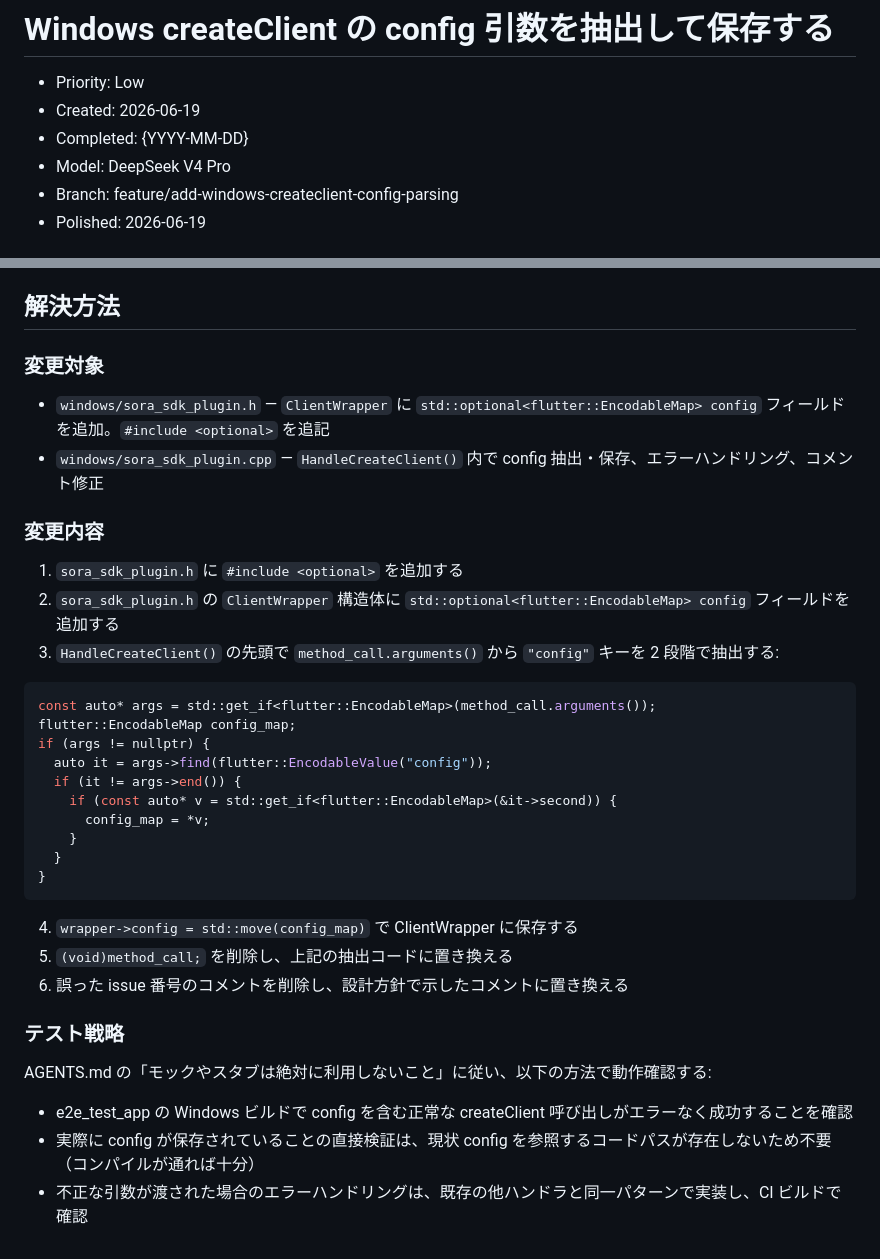
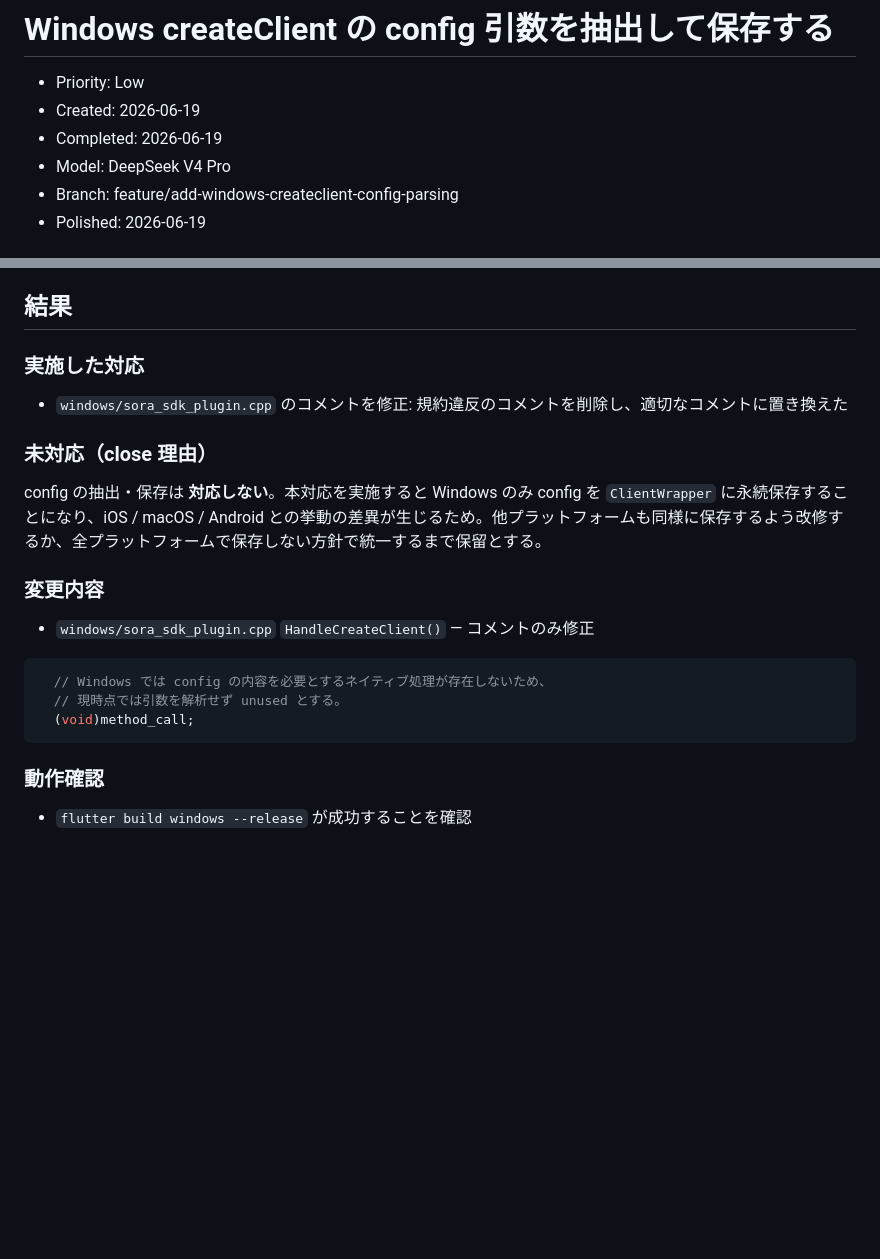
Before and after one commit to shiguredo/sora-flutter-sdk, a Markdown page: issues/closed/0048-add-windows-createclient-config-parsing.md, 2 parts joined by grey strips. Drawn GitHub-style; blank space fills up the shorter version.

Commit message:
0048 他プラットフォームとの差異が生じるため close する

````diff
--- a/issues/0048-add-windows-createclient-config-parsing.md
+++ b/issues/closed/0048-add-windows-createclient-config-parsing.md
@@ -2,7 +2,7 @@
 
 - Priority: Low
 - Created: 2026-06-19
-- Completed: {YYYY-MM-DD}
+- Completed: 2026-06-19
 - Model: DeepSeek V4 Pro
 - Branch: feature/add-windows-createclient-config-parsing
 - Polished: 2026-06-19
@@ -75,39 +75,26 @@ void SoraSdkPlugin::HandleCreateClient(
 - `flutter build windows --release` が成功すること
 - 変更内容が `CHANGES.md` に追記されること
 
-## 解決方法
+## 結果
 
-### 変更対象
+### 実施した対応
 
-- `windows/sora_sdk_plugin.h` — `ClientWrapper` に `std::optional<flutter::EncodableMap> config` フィールドを追加。`#include <optional>` を追記
-- `windows/sora_sdk_plugin.cpp` — `HandleCreateClient()` 内で config 抽出・保存、エラーハンドリング、コメント修正
+- `windows/sora_sdk_plugin.cpp` のコメントを修正: 規約違反のコメントを削除し、適切なコメントに置き換えた
+
+### 未対応（close 理由）
+
+config の抽出・保存は **対応しない**。本対応を実施すると Windows のみ config を `ClientWrapper` に永続保存することになり、iOS / macOS / Android との挙動の差異が生じるため。他プラットフォームも同様に保存するよう改修するか、全プラットフォームで保存しない方針で統一するまで保留とする。
 
 ### 変更内容
 
-1. `sora_sdk_plugin.h` に `#include <optional>` を追加する
-2. `sora_sdk_plugin.h` の `ClientWrapper` 構造体に `std::optional<flutter::EncodableMap> config` フィールドを追加する
-3. `HandleCreateClient()` の先頭で `method_call.arguments()` から `"config"` キーを 2 段階で抽出する:
+- `windows/sora_sdk_plugin.cpp` `HandleCreateClient()` — コメントのみ修正
 
 ```cpp
-const auto* args = std::get_if<flutter::EncodableMap>(method_call.arguments());
-flutter::EncodableMap config_map;
-if (args != nullptr) {
-  auto it = args->find(flutter::EncodableValue("config"));
-  if (it != args->end()) {
-    if (const auto* v = std::get_if<flutter::EncodableMap>(&it->second)) {
-      config_map = *v;
-    }
-  }
-}
+  // Windows では config の内容を必要とするネイティブ処理が存在しないため、
+  // 現時点では引数を解析せず unused とする。
+  (void)method_call;
 ```
 
-4. `wrapper->config = std::move(config_map)` で ClientWrapper に保存する
-5. `(void)method_call;` を削除し、上記の抽出コードに置き換える
-6. 誤った issue 番号のコメントを削除し、設計方針で示したコメントに置き換える
+### 動作確認
 
-### テスト戦略
-
-AGENTS.md の「モックやスタブは絶対に利用しないこと」に従い、以下の方法で動作確認する:
-- e2e_test_app の Windows ビルドで config を含む正常な createClient 呼び出しがエラーなく成功することを確認
-- 実際に config が保存されていることの直接検証は、現状 config を参照するコードパスが存在しないため不要（コンパイルが通れば十分）
-- 不正な引数が渡された場合のエラーハンドリングは、既存の他ハンドラと同一パターンで実装し、CI ビルドで確認
+- `flutter build windows --release` が成功することを確認
````
